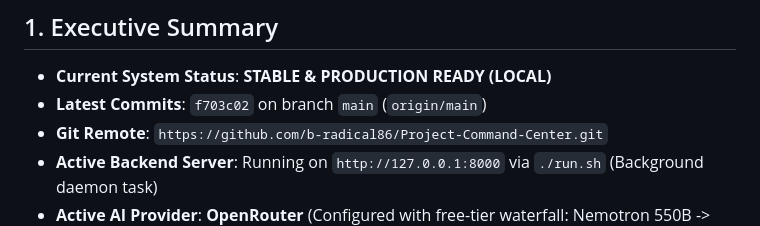
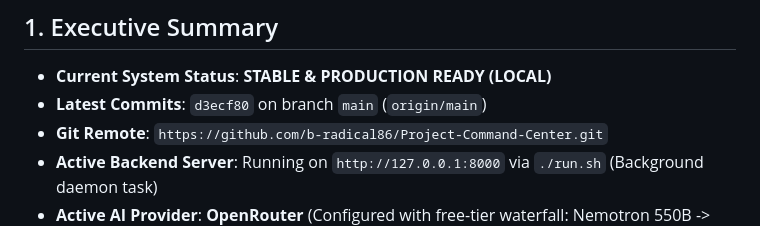
Before and after one commit to b-radical86/Project-Command-Center, a Markdown page: HANDOVER.md, the part around the change. Rendered like a GitHub page.

Commit message:
docs: sync commit hash in HANDOVER.md

```diff
--- a/HANDOVER.md
+++ b/HANDOVER.md
@@ -2,7 +2,7 @@
 
 ## 1. Executive Summary
 - **Current System Status**: **STABLE & PRODUCTION READY (LOCAL)**
-- **Latest Commits**: `f703c02` on branch `main` (`origin/main`)
+- **Latest Commits**: `d3ecf80` on branch `main` (`origin/main`)
 - **Git Remote**: `https://github.com/b-radical86/Project-Command-Center.git`
 - **Active Backend Server**: Running on `http://127.0.0.1:8000` via `./run.sh` (Background daemon task)
 - **Active AI Provider**: **OpenRouter** (Configured with free-tier waterfall: Nemotron 550B -> Nemotron 3.5 -> Inkling -> Nemotron 120B -> OpenRouter Free)
```
